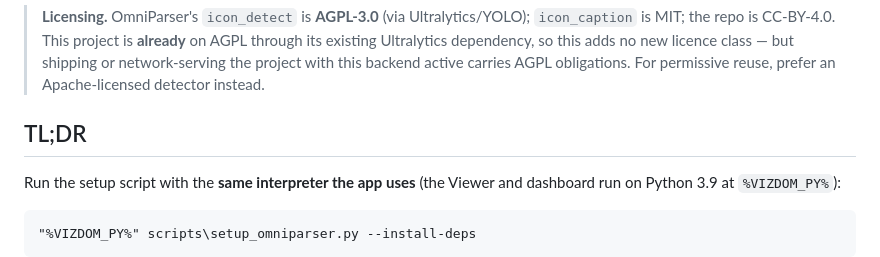
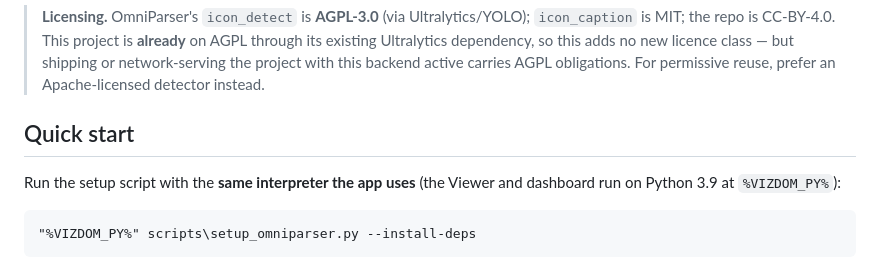
Before and after one commit to milanac030988/vizdom, a Markdown page: docs/omniparser-setup.md, the part around the change. GitHub-like rendering.

Commit message:
docs: replace the TL;DR heading with Quick start
Internet shorthand ('Too Long; Didn't Read') in documentation an examiner
reads, and the only instance in the repo - the other pages use 'Quick start' /
'Get started'.

```diff
--- a/docs/omniparser-setup.md
+++ b/docs/omniparser-setup.md
@@ -11,7 +11,7 @@ backend (alongside the default `uied` and `yolo`). See
 > but shipping or network-serving the project with this backend active carries AGPL
 > obligations. For permissive reuse, prefer an Apache-licensed detector instead.
 
-## TL;DR
+## Quick start
 
 Run the setup script with the **same interpreter the app uses** (the Viewer and
 dashboard run on Python 3.9 at `%VIZDOM_PY%`):
```
